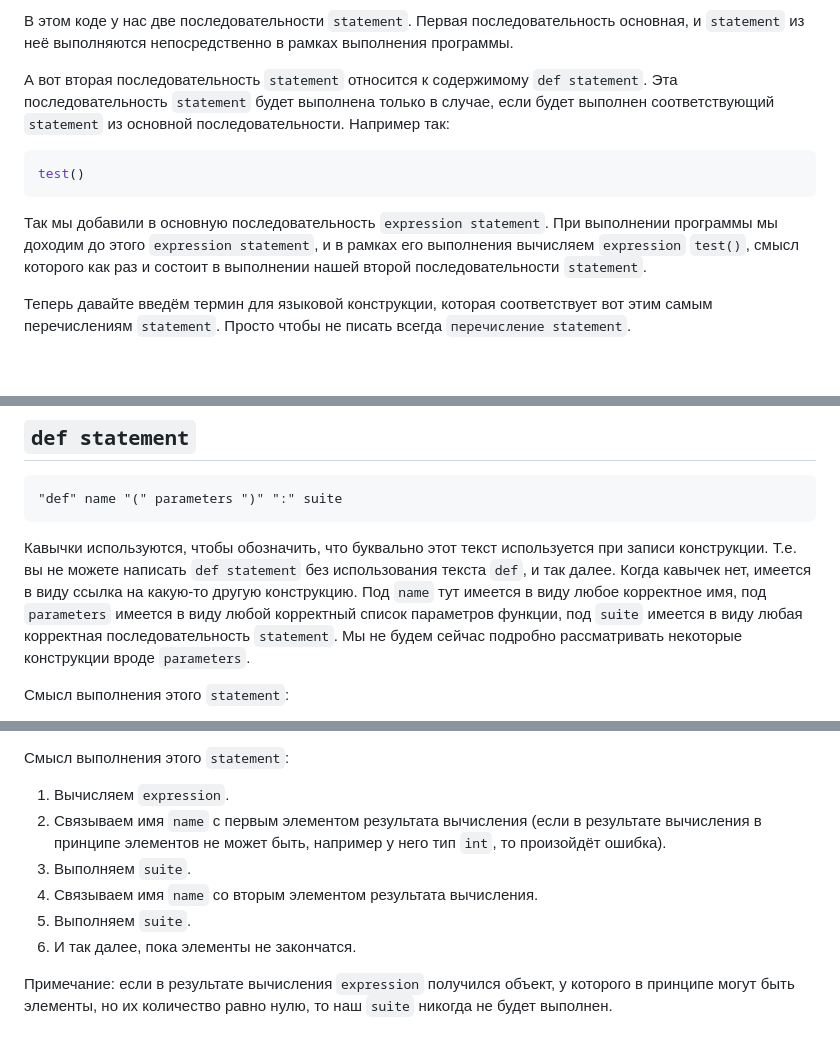
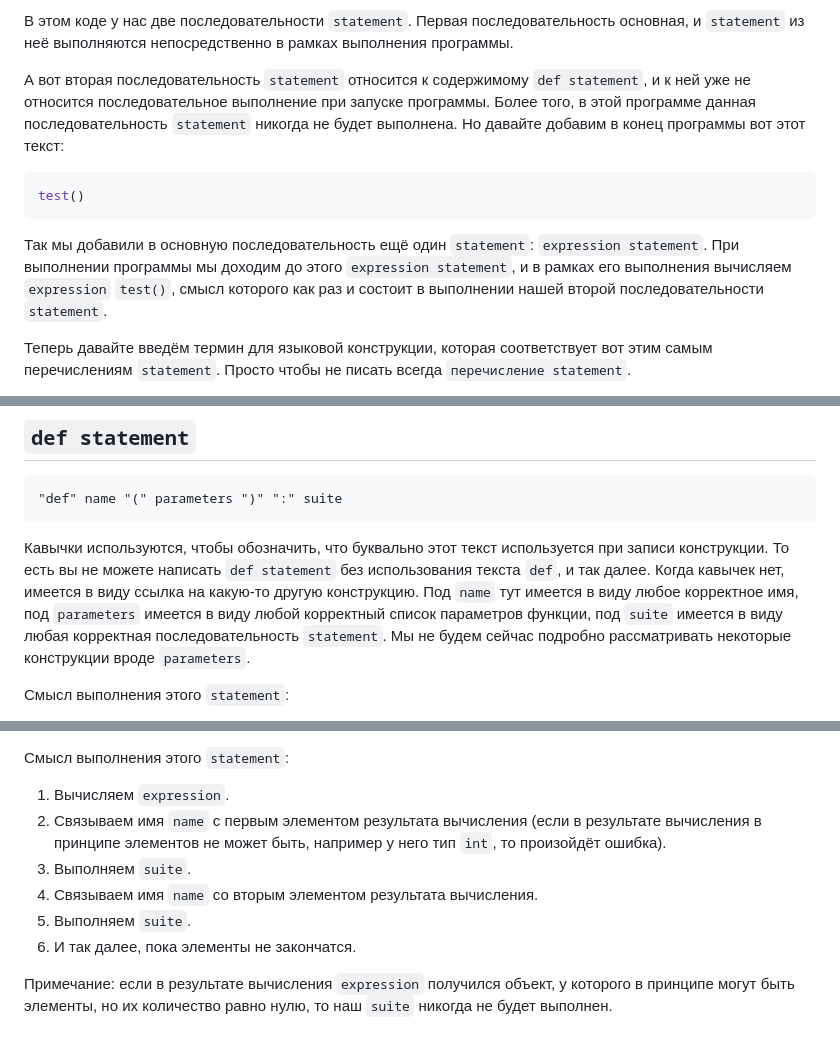
Before and after one commit to TheArcherST/mymaterials, a Markdown page: content/articles/pythons-language-basic-constructions-2.md, 3 parts joined by grey strips. GitHub-like rendering; blank space fills up the shorter version.

````diff
--- a/content/articles/pythons-language-basic-constructions-2.md
+++ b/content/articles/pythons-language-basic-constructions-2.md
@@ -40,13 +40,14 @@ print("Hello")
 
 В этом коде у нас две последовательности `statement`.  Первая последовательность основная, и `statement` из неё выполняются непосредственно в рамках выполнения программы.
 
-А вот вторая последовательность `statement` относится к содержимому `def statement`.  Эта последовательность `statement` будет выполнена только в случае, если будет выполнен соответствующий `statement` из основной последовательности.  Например так:
+А вот вторая последовательность `statement` относится к содержимому `def statement`, и к ней уже не относится последовательное выполнение при запуске программы.  Более того, в этой программе данная последовательность `statement` никогда не будет выполнена.  Но давайте добавим в конец программы вот этот текст:
+
 
 ```python
 test()
 ```
 
-Так мы добавили в основную последовательность `expression statement`.  При выполнении программы мы доходим до этого `expression statement`, и в рамках его выполнения вычисляем `expression` `test()`, смысл которого как раз и состоит в выполнении нашей второй последовательности `statement`.
+Так мы добавили в основную последовательность ещё один `statement`: `expression statement`.  При выполнении программы мы доходим до этого `expression statement`, и в рамках его выполнения вычисляем `expression` `test()`, смысл которого как раз и состоит в выполнении нашей второй последовательности `statement`.
 
 Теперь давайте введём термин для языковой конструкции, которая соответствует вот этим самым перечислениям `statement`.  Просто чтобы не писать всегда `перечисление statement`.
 
@@ -77,7 +78,7 @@ for i in range(100):
 "def" name "(" parameters ")" ":" suite
 ```
 
-Кавычки используются, чтобы обозначить, что буквально этот текст используется при записи конструкции.  Т.е. вы не можете написать `def statement` без использования текста `def`, и так далее.  Когда кавычек нет, имеется в виду ссылка на какую-то другую конструкцию.  Под `name` тут имеется в виду любое корректное имя, под `parameters` имеется в виду любой корректный список параметров функции, под `suite` имеется в виду любая корректная последовательность `statement`.  Мы не будем сейчас подробно рассматривать некоторые конструкции вроде `parameters`.
+Кавычки используются, чтобы обозначить, что буквально этот текст используется при записи конструкции.  То есть вы не можете написать `def statement` без использования текста `def`, и так далее.  Когда кавычек нет, имеется в виду ссылка на какую-то другую конструкцию.  Под `name` тут имеется в виду любое корректное имя, под `parameters` имеется в виду любой корректный список параметров функции, под `suite` имеется в виду любая корректная последовательность `statement`.  Мы не будем сейчас подробно рассматривать некоторые конструкции вроде `parameters`.
 
 Смысл выполнения этого `statement`:
 1. Создать объект типа `function`, который содержит в себе данную последовательность `statement` и информацию о параметрах, указанную в `parameters`.
@@ -137,9 +138,9 @@ else:
 1. Вычисляем `expression`.
 2. Связываем имя `name` с первым элементом результата вычисления (если в результате вычисления в принципе элементов не может быть, например у него тип `int`, то произойдёт ошибка).
 3. Выполняем `suite`.
-5. Связываем имя `name` со вторым элементом результата вычисления.
-6. Выполняем `suite`.
-7. И так далее, пока элементы не закончатся.
+4. Связываем имя `name` со вторым элементом результата вычисления.
+5. Выполняем `suite`.
+6. И так далее, пока элементы не закончатся.
 
 
 Примечание: если в результате вычисления `expression` получился объект, у которого в принципе могут быть элементы, но их количество равно нулю, то наш `suite` никогда не будет выполнен.
````
Also changed, not shown: other parts of content/articles/pythons-language-basic-constructions-2.md (+2 -2 lines), content/lessons/python-fastapi-10.md (added, +19 -0 lines).
